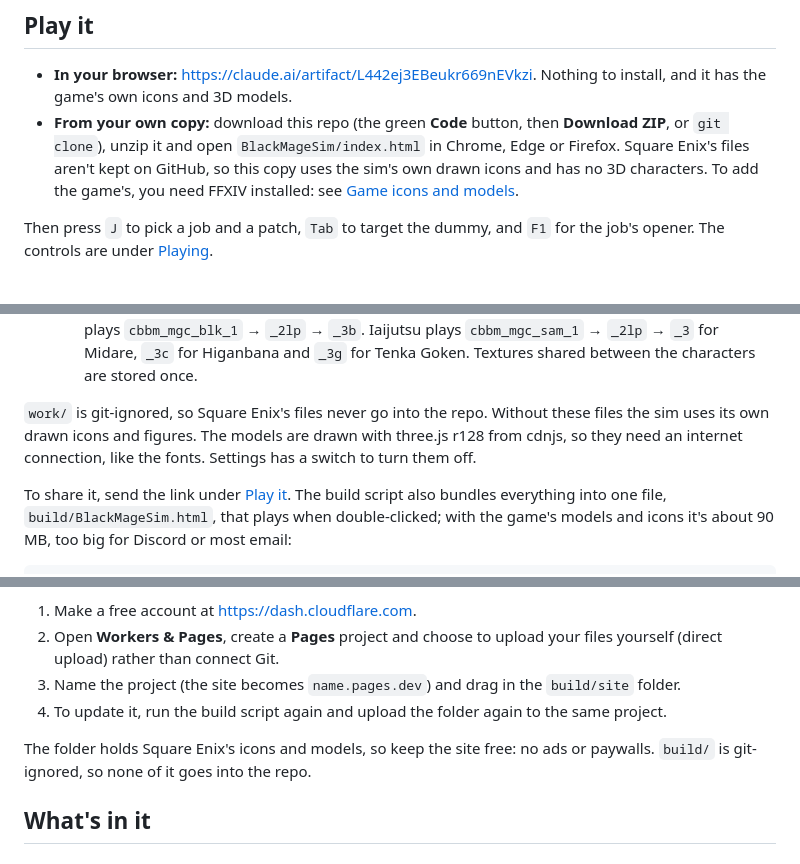
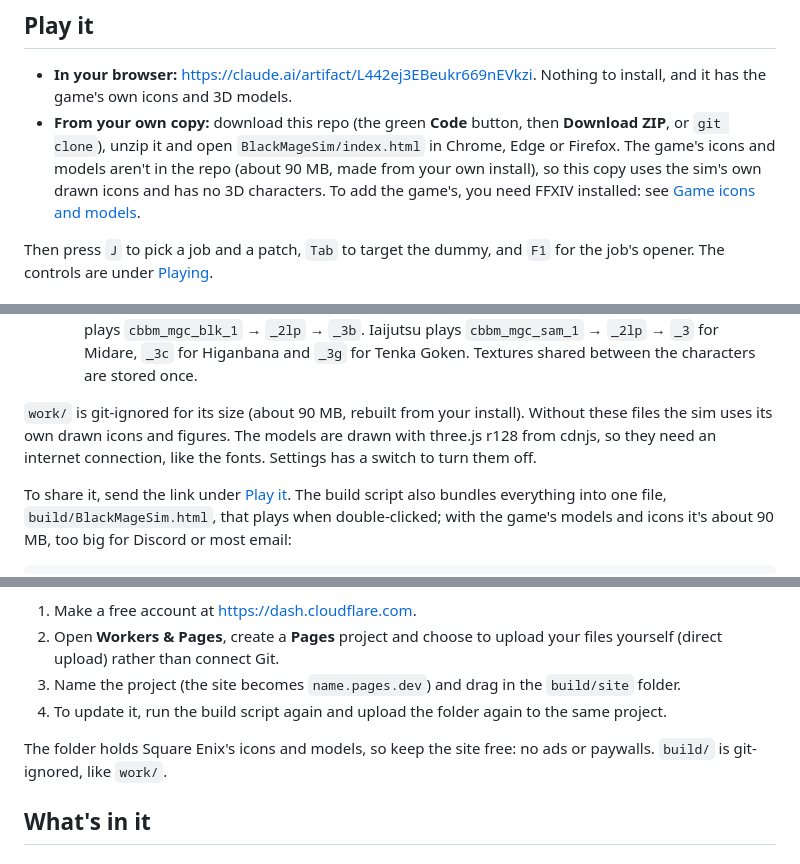
Before and after one commit to MormonFTP-hub/FFXIV-mods, a Markdown page: BlackMageSim/README.md, 3 parts joined by grey strips. Rendered like a GitHub page.

Commit message:
Backup 2026-10-30 09:11

```diff
--- a/BlackMageSim/README.md
+++ b/BlackMageSim/README.md
@@ -5,7 +5,7 @@ A browser game: play a job the way it was in an older patch, on a striking dummy
 ## Play it
 
 - **In your browser:** https://claude.ai/artifact/L442ej3EBeukr669nEVkzi. Nothing to install, and it has the game's own icons and 3D models.
-- **From your own copy:** download this repo (the green **Code** button, then **Download ZIP**, or `git clone`), unzip it and open `BlackMageSim/index.html` in Chrome, Edge or Firefox. Square Enix's files aren't kept on GitHub, so this copy uses the sim's own drawn icons and has no 3D characters. To add the game's, you need FFXIV installed: see [Game icons and models](#game-icons-and-models).
+- **From your own copy:** download this repo (the green **Code** button, then **Download ZIP**, or `git clone`), unzip it and open `BlackMageSim/index.html` in Chrome, Edge or Firefox. The game's icons and models aren't in the repo (about 90 MB, made from your own install), so this copy uses the sim's own drawn icons and has no 3D characters. To add the game's, you need FFXIV installed: see [Game icons and models](#game-icons-and-models).
 
 Then press `J` to pick a job and a patch, `Tab` to target the dummy, and `F1` for the job's opener. The controls are under [Playing](#playing).
 
@@ -181,7 +181,7 @@ python -P -E BlackMageSim/tools/export_models.py
   - **Dummies:** the Thavnairian, Glade, Oasis and Crystarium housing striking dummies. Pick one in Settings.
   - **Animations:** the game's own: each job's battle stance and run (`bt_rod_emp`, `bt_2kt_emp`), plus, for every action, the cast start, loop and release or ability motion its ActionTimeline names. Fire IV plays `cbbm_mgc_blk_1` → `_2lp` → `_3b`. Iaijutsu plays `cbbm_mgc_sam_1` → `_2lp` → `_3` for Midare, `_3c` for Higanbana and `_3g` for Tenka Goken. Textures shared between the characters are stored once.
 
-`work/` is git-ignored, so Square Enix's files never go into the repo. Without these files the sim uses its own drawn icons and figures. The models are drawn with three.js r128 from cdnjs, so they need an internet connection, like the fonts. Settings has a switch to turn them off.
+`work/` is git-ignored for its size (about 90 MB, rebuilt from your install). Without these files the sim uses its own drawn icons and figures. The models are drawn with three.js r128 from cdnjs, so they need an internet connection, like the fonts. Settings has a switch to turn them off.
 
 To share it, send the link under [Play it](#play-it). The build script also bundles everything into one file, `build/BlackMageSim.html`, that plays when double-clicked; with the game's models and icons it's about 90 MB, too big for Discord or most email:
 
@@ -198,7 +198,7 @@ The build script also writes `build/site/`: the page as `index.html` with its ic
 3. Name the project (the site becomes `name.pages.dev`) and drag in the `build/site` folder.
 4. To update it, run the build script again and upload the folder again to the same project.
 
-The folder holds Square Enix's icons and models, so keep the site free: no ads or paywalls. `build/` is git-ignored, so none of it goes into the repo.
+The folder holds Square Enix's icons and models, so keep the site free: no ads or paywalls. `build/` is git-ignored, like `work/`.
 
 ## What's in it
 
```
